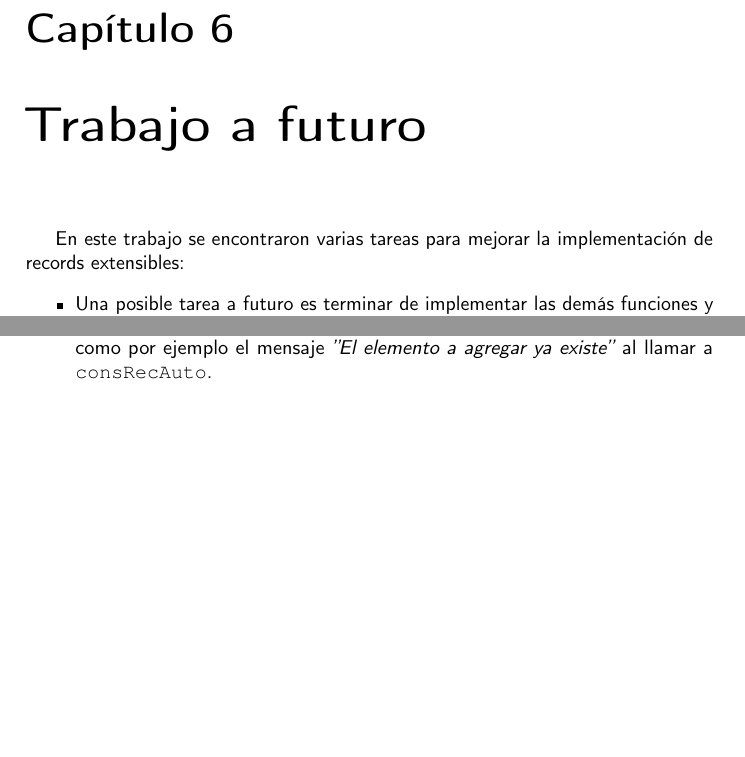
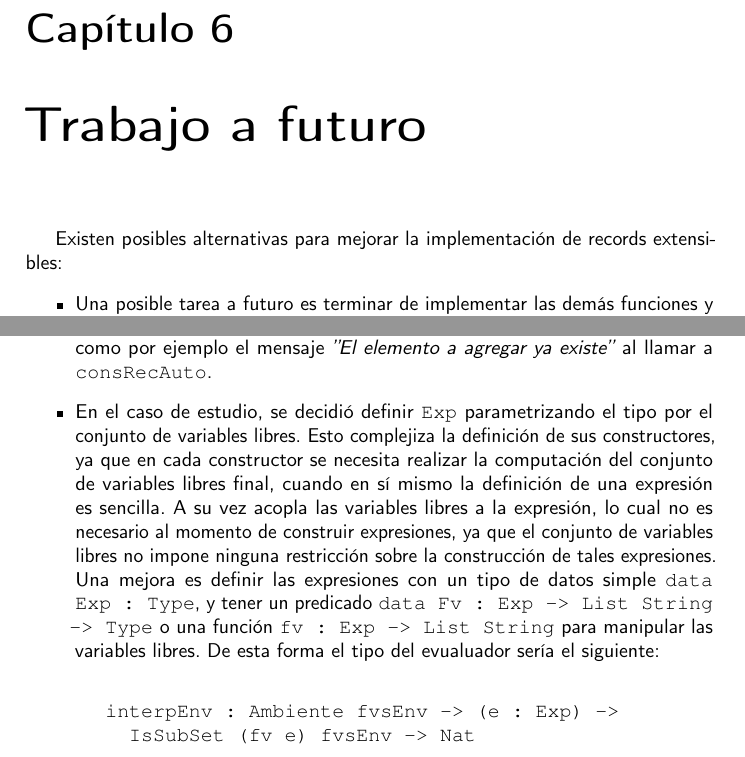
Before and after one commit to gonzaw/proyecto_grado, a LaTeX thesis (Informe/proyecto.tex, which reads Informe/trabajo_futuro.tex): two parts of pages 67 and 68 of 101, joined at a grey line, cut so that both start at the same text, the shorter picture padded with empty space. Compiled offline with pdfLaTeX.

Commit message:
Correcciones Informe - Alberto - Capitulo 6

```diff
--- a/Informe/trabajo_futuro.tex
+++ b/Informe/trabajo_futuro.tex
@@ -5,7 +5,7 @@
 \chapter{Trabajo a futuro}
 \label{ch:6}
 
-En este trabajo se encontraron varias tareas para mejorar la implementación de records extensibles:
+Existen posibles alternativas para mejorar la implementación de records extensibles:
 
 \begin{itemize}
 \item Una posible tarea a futuro es terminar de implementar las demás funciones y predicados de \textit{HList} de Haskell que no se tradujeron a Idris en esta solución.
@@ -23,4 +23,11 @@ En este trabajo se encontraron varias tareas para mejorar la implementación de
 \item Como se vió en la introducción, los conceptos visitados en este trabajo aplican tanto a \textit{Agda} como a \textit{Idris}. Sería interesante estudiar replicar esta implementación en Agda.
 
 \item Se pueden mejorar los mensajes de error en la generación automática de predicados. Cuando se utiliza \texttt{TypeOrUnit}, si el compilador no puede generar el predicado esperado, entonces se muestra un error de unificación de \texttt{TypeOrUnit} con el tipo esperado. Se puede investigar una nueva forma de utilizar \texttt{TypeOrUnit} para mostrar mejores mensajes de error. Se debería poder asignar un mensaje de error para cada aplicación de \texttt{TypeOrUnit}, como por ejemplo el mensaje \textit{''El elemento a agregar ya existe''} al llamar a \texttt{consRecAuto}.
+
+\item En el caso de estudio, se decidió definir \texttt{Exp} parametrizando el tipo por el conjunto de variables libres. Esto complejiza la definición de sus constructores, ya que en cada constructor se necesita realizar la computación del conjunto de variables libres final, cuando en sí mismo la definición de una expresión es sencilla. A su vez acopla las variables libres a la expresión, lo cual no es necesario al momento de construir expresiones, ya que el conjunto de variables libres no impone ninguna restricción sobre la construcción de tales expresiones. Una mejora es definir las expresiones con un tipo de datos simple \texttt{data Exp : Type}, y tener un predicado \texttt{data Fv : Exp -> List String -> Type} o una función \texttt{fv : Exp -> List String} para manipular las variables libres. De esta forma el tipo del evualuador sería el siguiente:
+
+\begin{code}
+interpEnv : Ambiente fvsEnv -> (e : Exp) ->
+  IsSubSet (fv e) fvsEnv -> Nat
+\end{code}
 \end{itemize}
```
Also changed, not shown: Informe/proyecto.pdf.
